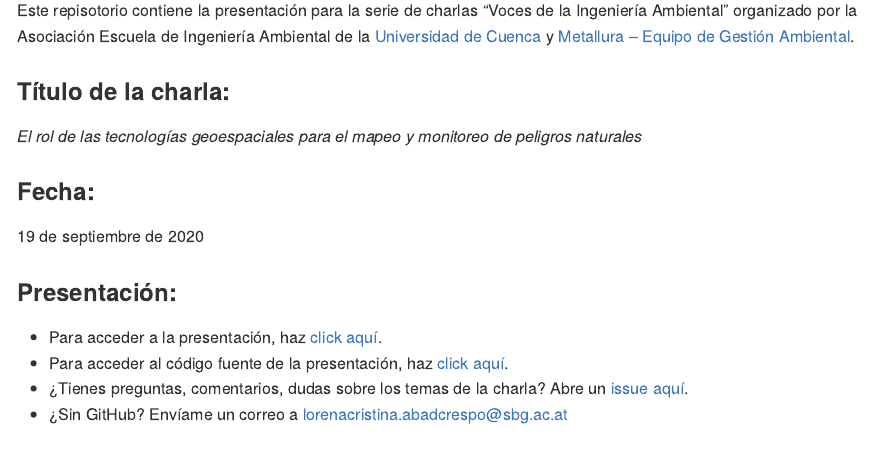
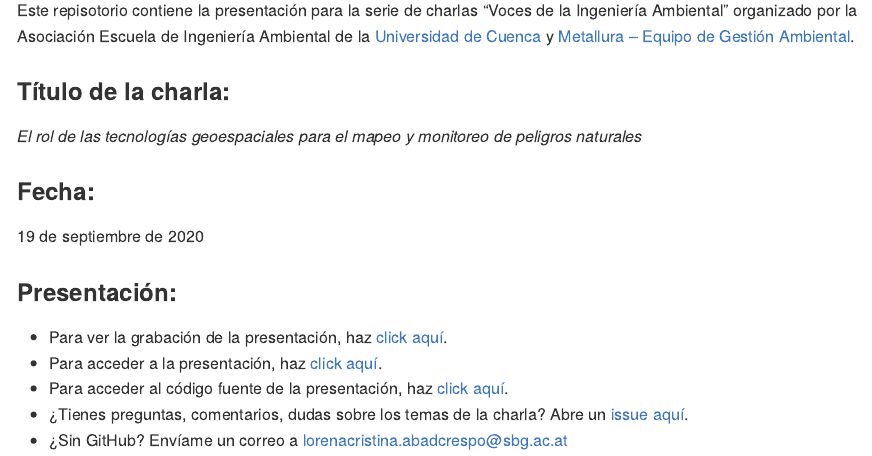
Before and after one commit to loreabad6/VocesAmbiental, an R Markdown document (README.Rmd): the page in a window 1100 px wide, from 110 px down. The pictures show the output file README.md that the author committed with the source, drawn offline in the style of GitHub.

Commit message:
add link to video recording

```diff
--- a/README.Rmd
+++ b/README.Rmd
@@ -16,6 +16,7 @@ Este repisotorio contiene la presentación para la serie de charlas "Voces de la
 19 de septiembre de 2020
 
 ### Presentación:
+- Para ver la grabación de la presentación, haz [click aquí](https://www.facebook.com/watch/?v=327432258323373&extid=MZJv41PQtCQ5l6jT).
 - Para acceder a la presentación, haz [click aquí](https://loreabad6.github.io/VocesAmbiental/presentacion.html).
 - Para acceder al código fuente de la presentación, haz [click aquí](https://github.com/loreabad6/VocesAmbiental/blob/master/presentacion.Rmd).
 - ¿Tienes preguntas, comentarios, dudas sobre los temas de la charla? Abre un [issue aquí](https://github.com/loreabad6/VocesAmbiental/issues).
```
Also changed, not shown: README.md.
